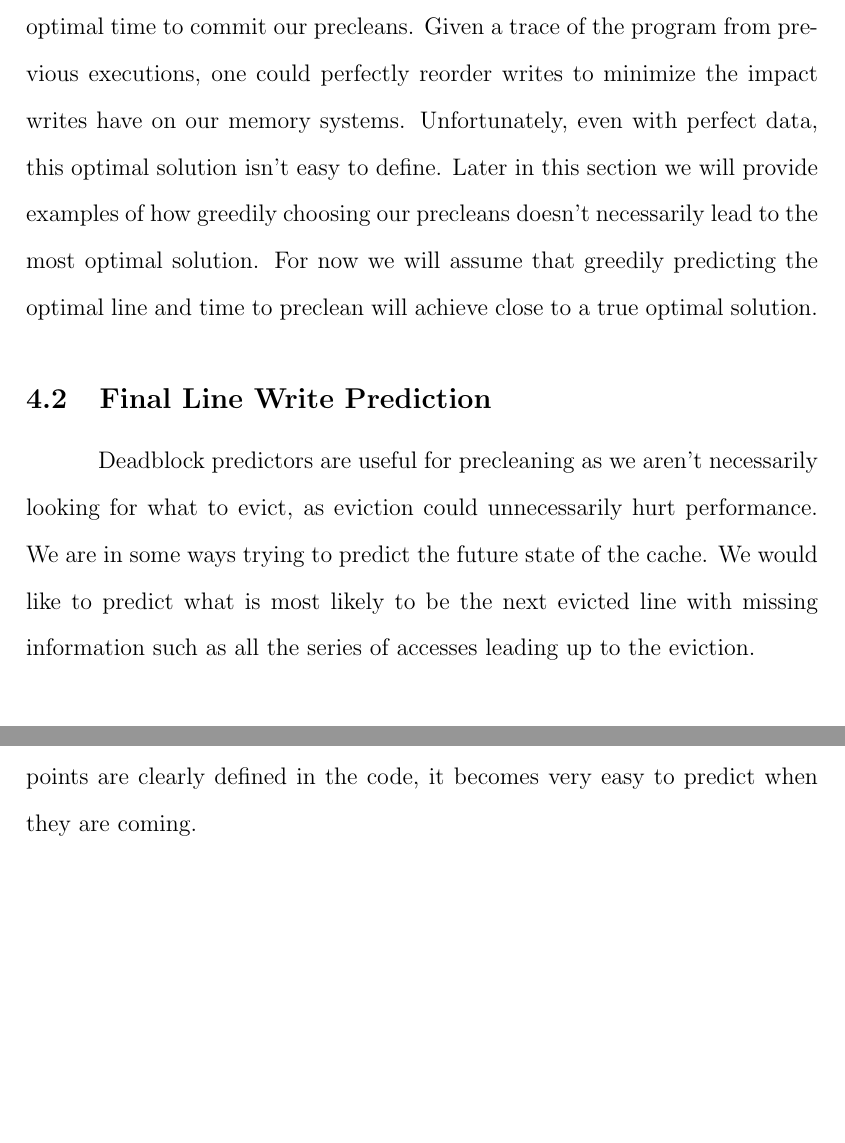
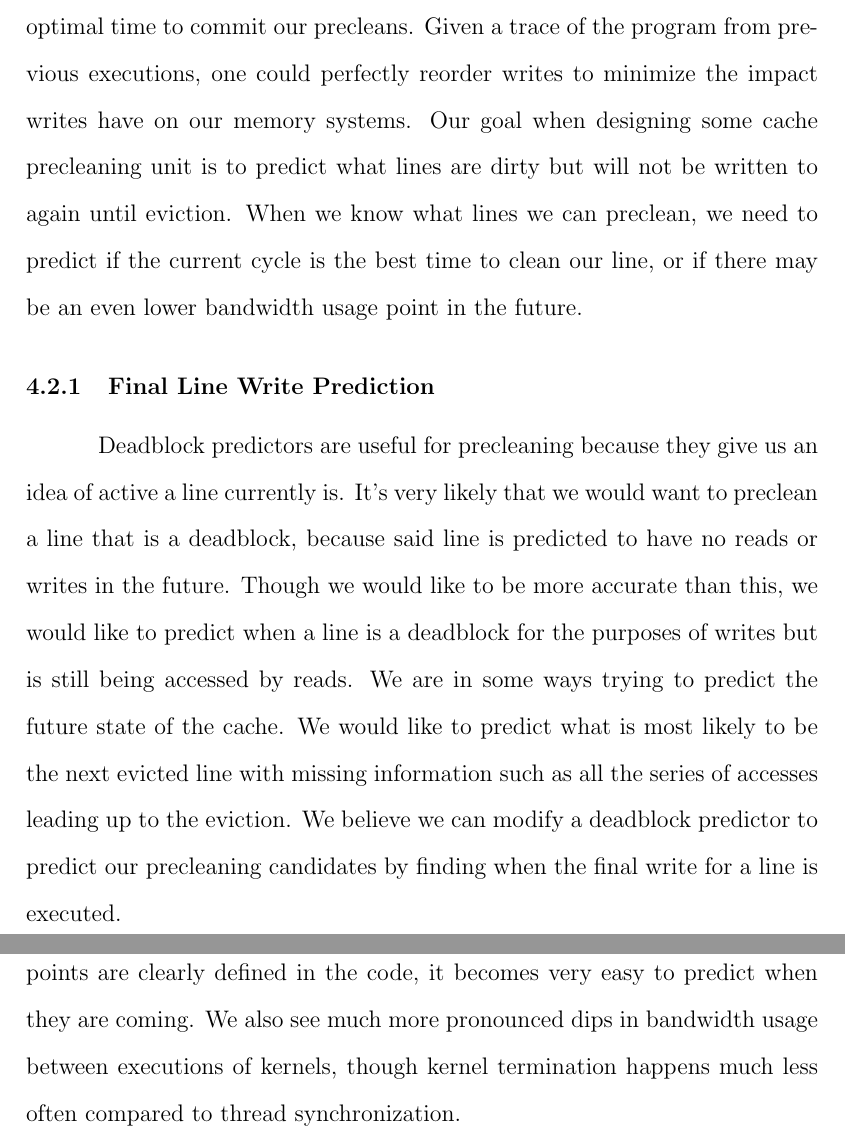
Before and after one commit to burdenc/research_report, a LaTeX thesis (preclean.tex, which reads solution.tex): two parts of pages 22 and 23 of 47 before the commit and two parts of pages 22 and 24 of 48 after it, joined at a grey line, cut so that both start at the same text, the shorter picture padded with empty space. Compiled offline with pdfLaTeX; a LaTeX package or settings file that is missing is left out; an older LaTeX class or package is replaced by its successor.

Commit message:
Update solution

```diff
--- a/solution.tex
+++ b/solution.tex
@@ -14,10 +13,12 @@ Cache Precleaning
 
-To successfully hide write traffic, a proper solution requires two important predictions: predicting the final write to a line, and predicting the optimal time to commit our precleans. Given a trace of the program from previous executions, one could perfectly reorder writes to minimize the impact writes have on our memory systems. Unfortunately, even with perfect data, this optimal solution isn’t easy to define. Later in this section we will provide examples of how greedily choosing our precleans doesn’t necessarily lead to the most optimal solution. For now we will assume that greedily predicting the optimal line and time to preclean will achieve close to a true optimal solution.
+\section{Cache Precleaning}
 
-\section{Final Line Write Prediction}
-Deadblock predictors are useful for precleaning as we aren’t necessarily looking for what to evict, as eviction could unnecessarily hurt performance. We are in some ways trying to predict the future state of the cache. We would like to predict what is most likely to be the next evicted line with missing information such as all the series of accesses leading up to the eviction.
+To successfully hide write traffic, a proper solution requires two important predictions: predicting the final write to a line, and predicting the optimal time to commit our precleans. Given a trace of the program from previous executions, one could perfectly reorder writes to minimize the impact writes have on our memory systems. Our goal when designing some cache precleaning unit is to predict what lines are dirty but will not be written to again until eviction. When we know what lines we can preclean, we need to predict if the current cycle is the best time to clean our line, or if there may be an even lower bandwidth usage point in the future.
 
-\section{Bandwidth Variation and Prediction}
+\subsection{Final Line Write Prediction}
+Deadblock predictors are useful for precleaning because they give us an idea of active a line currently is. It's very likely that we would want to preclean a line that is a deadblock, because said line is predicted to have no reads or writes in the future. Though we would like to be more accurate than this, we would like to predict when a line is a deadblock for the purposes of writes but is still being accessed by reads. We are in some ways trying to predict the future state of the cache. We would like to predict what is most likely to be the next evicted line with missing information such as all the series of accesses leading up to the eviction. We believe we can modify a deadblock predictor to predict our precleaning candidates by finding when the final write for a line is executed.
+
+\subsection{Bandwidth Variation and Prediction}
 A common code pattern in GPU programs is to load data in from global memory into shared memory, do parallel computations, then write back the result of the computations to global memory. Because of the nature of parallel programming, there are often times when different computation units need to synchronize and wait for all other units before continuing. A convenient time to do this synchronization is right after our cores write back to global memory. This synchronization ensures that all threads see the latest state of computation before continuing. Please refer to Figure \ref{f:cuda_sync} for basic pseudo-code that shows this coding pattern.
 
 \begin{figure}[htb]
@@ -40,4 +41,4 @@ for (int i = 0; i < N; i++) {
 
 %Figure 2: Here we load in data assigned to our current thread (which may or may not change as the program goes on). This data is loaded in from DRAM (as this is the only way data can be shared across cores on a GPU) to local shared memory. When computations are done and stored back to global memory, we need to manually synchronize to prevent race conditions in the data.
 
-This synchronization technique yields a very useful bandwidth pattern for our technique of precleaning. As cores hit the synchronization barrier their bandwidth usage will drop off, making the synchronization point an opportune time to send out write backs. Furthermore, because these synchronization points are clearly defined in the code, it becomes very easy to predict when they are coming.
+This synchronization technique yields a very useful bandwidth pattern for our technique of precleaning. As cores hit the synchronization barrier their bandwidth usage will drop off, making the synchronization point an opportune time to send out write backs. Furthermore, because these synchronization points are clearly defined in the code, it becomes very easy to predict when they are coming. We also see much more pronounced dips in bandwidth usage between executions of kernels, though kernel termination happens much less often compared to thread synchronization.
```
Also changed, not shown: solution.tex (1 more changed lines).
